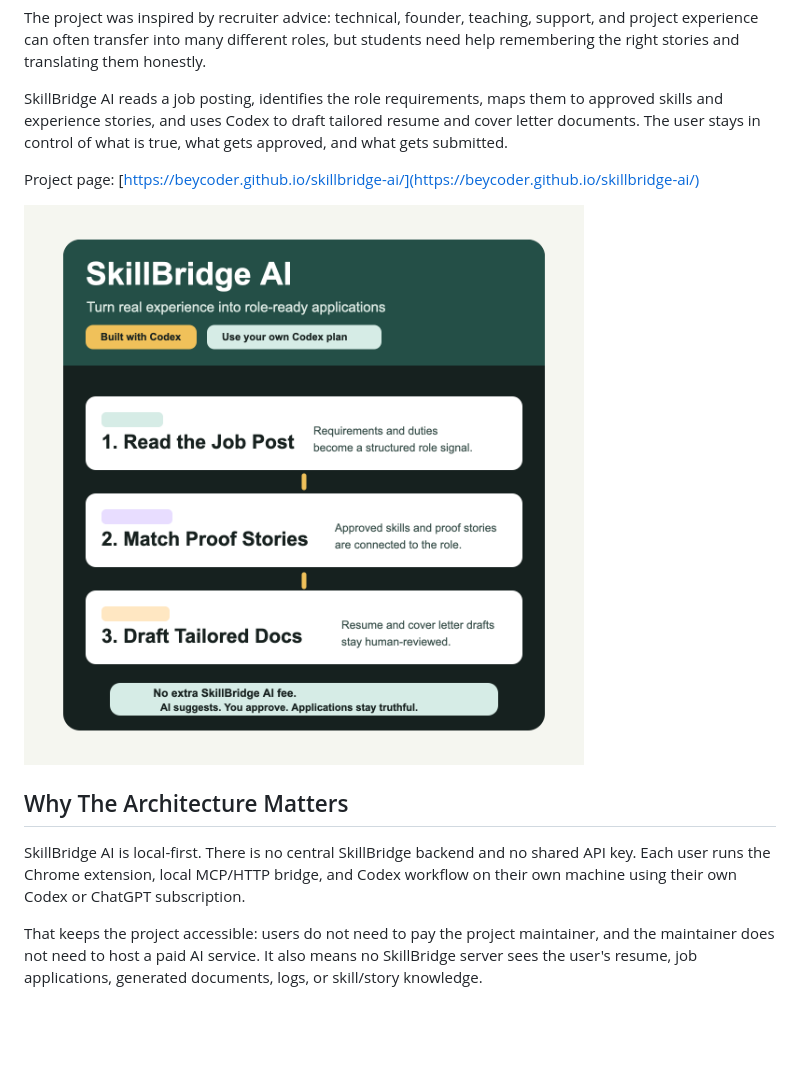
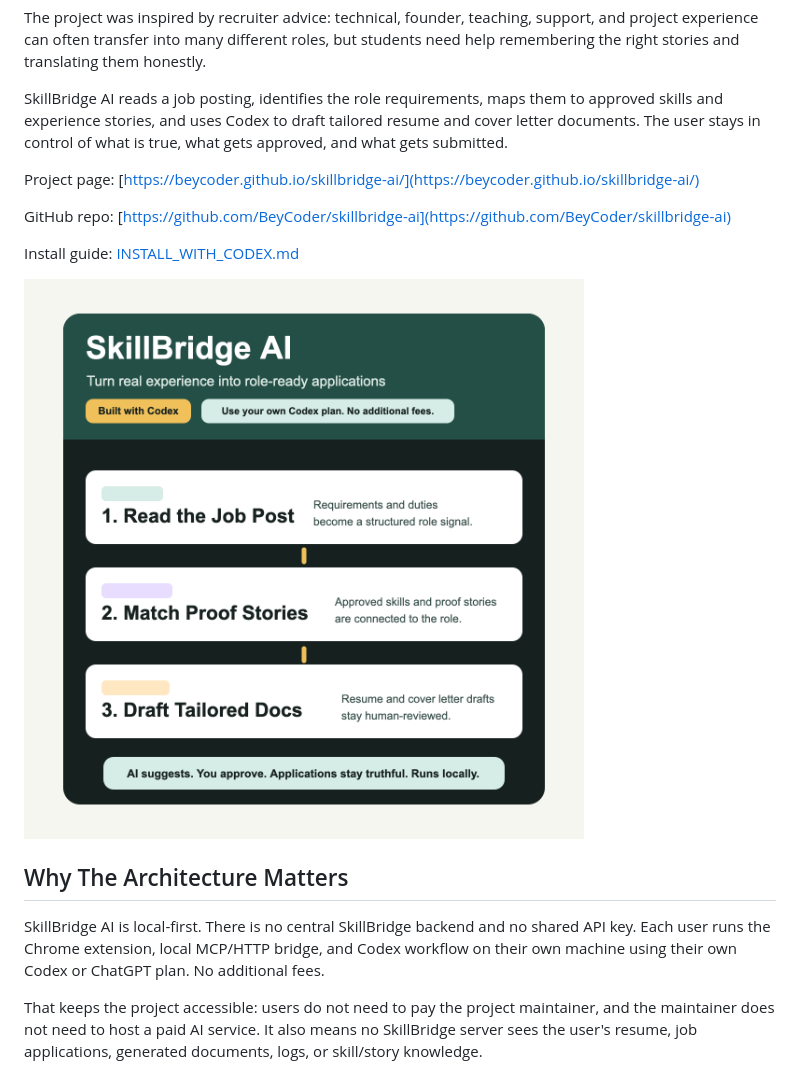
Before and after one commit to BeyCoder/skillbridge-ai, a Markdown page: README.md, the part around the change. Rendered like a GitHub page; pictures changed too: docs/skillbridge-preview-square-v2.png; blank space fills up the shorter version.

```diff
--- a/README.md
+++ b/README.md
@@ -8,11 +8,15 @@ SkillBridge AI reads a job posting, identifies the role requirements, maps them
 
 Project page: [https://beycoder.github.io/skillbridge-ai/](https://beycoder.github.io/skillbridge-ai/)
 
+GitHub repo: [https://github.com/BeyCoder/skillbridge-ai](https://github.com/BeyCoder/skillbridge-ai)
+
+Install guide: [INSTALL_WITH_CODEX.md](INSTALL_WITH_CODEX.md)
+
 ![SkillBridge AI preview](docs/skillbridge-preview-square-v2.png)
 
 ## Why The Architecture Matters
 
-SkillBridge AI is local-first. There is no central SkillBridge backend and no shared API key. Each user runs the Chrome extension, local MCP/HTTP bridge, and Codex workflow on their own machine using their own Codex or ChatGPT subscription.
+SkillBridge AI is local-first. There is no central SkillBridge backend and no shared API key. Each user runs the Chrome extension, local MCP/HTTP bridge, and Codex workflow on their own machine using their own Codex or ChatGPT plan. No additional fees.
 
 That keeps the project accessible: users do not need to pay the project maintainer, and the maintainer does not need to host a paid AI service. It also means no SkillBridge server sees the user's resume, job applications, generated documents, logs, or skill/story knowledge.
 
```
Also changed, not shown: INSTALL_WITH_CODEX.md (+23 -13 lines), 2 other files.
